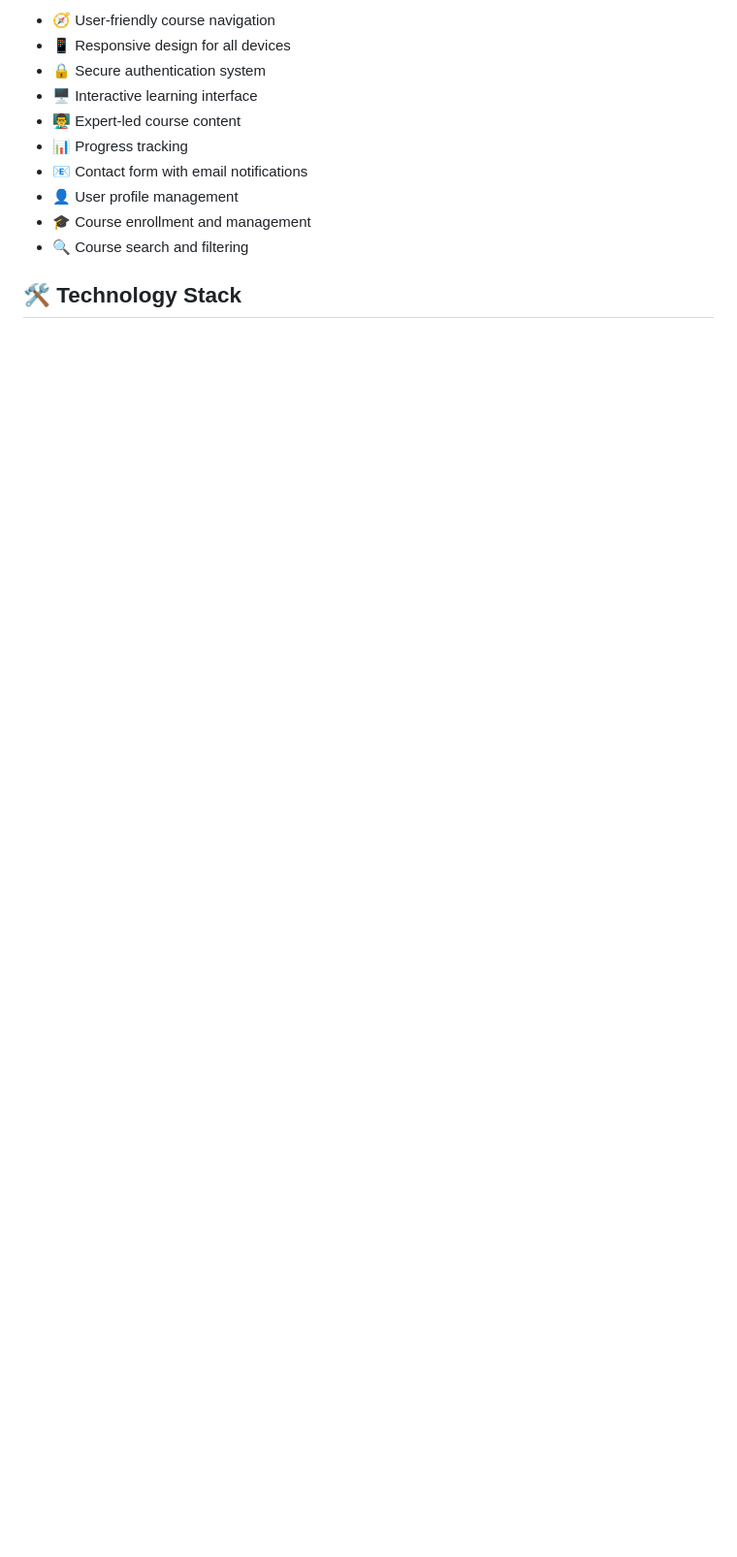
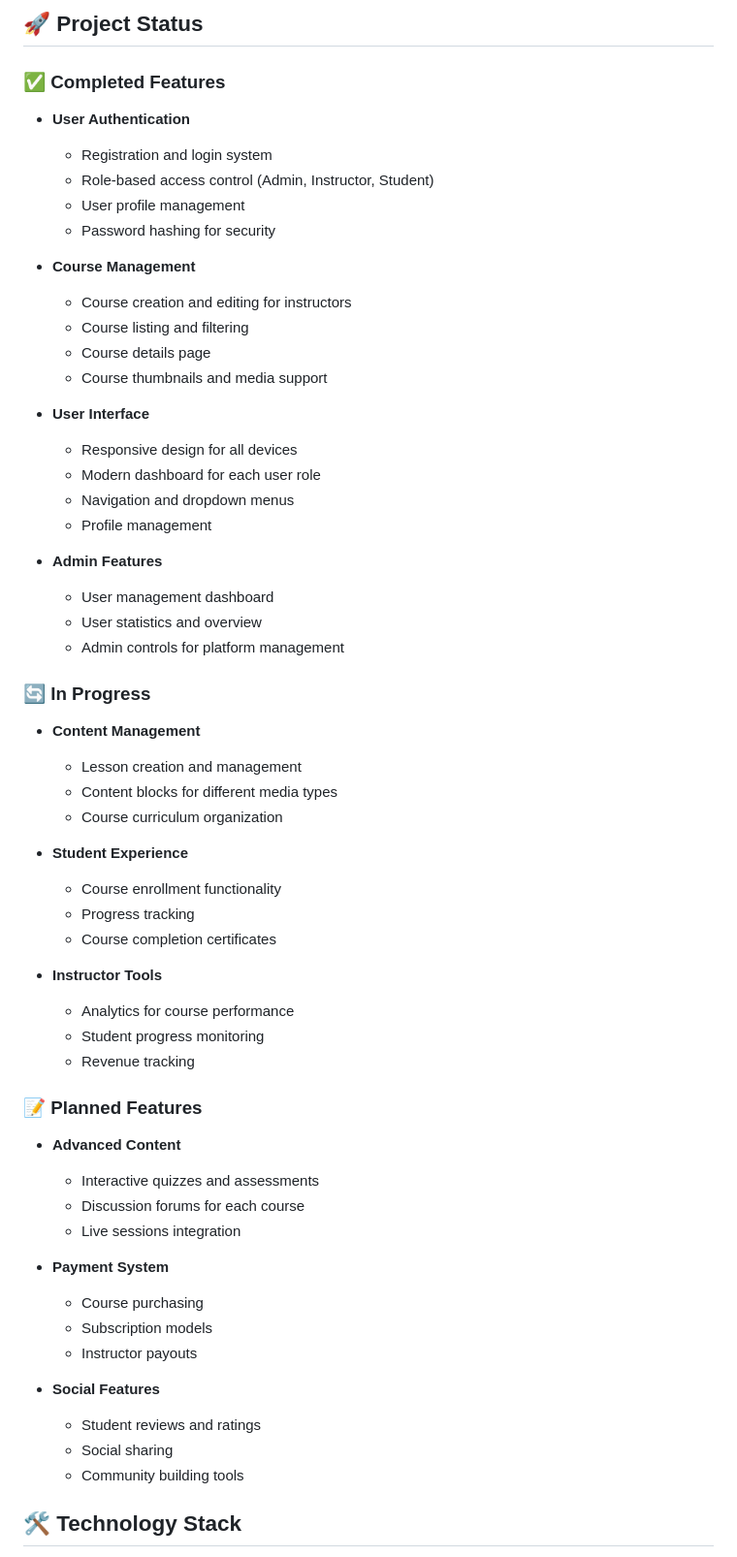
Before and after one commit to v-eenay/skillforge-elearning, a Markdown page: README.md, the part around one of its changes. Shown at 97% size. Rendered like a GitHub page; blank space fills up the shorter version.

```diff
--- a/README.md
+++ b/README.md
@@ -17,13 +19,63 @@ SkillForge is a modern e-learning platform designed to provide high-quality educ
 
-- 🧭 User-friendly course navigation
-- 📱 Responsive design for all devices
-- 🔒 Secure authentication system
-- 🖥️ Interactive learning interface
-- 👨‍🏫 Expert-led course content
-- 📊 Progress tracking
-- 📧 Contact form with email notifications
-- 👤 User profile management
-- 🎓 Course enrollment and management
-- 🔍 Course search and filtering
+## 🚀 Project Status
+
+### ✅ Completed Features
+
+- **User Authentication**
+  - Registration and login system
+  - Role-based access control (Admin, Instructor, Student)
+  - User profile management
+  - Password hashing for security
+
+- **Course Management**
+  - Course creation and editing for instructors
+  - Course listing and filtering
+  - Course details page
+  - Course thumbnails and media support
+
+- **User Interface**
+  - Responsive design for all devices
+  - Modern dashboard for each user role
+  - Navigation and dropdown menus
+  - Profile management
+
+- **Admin Features**
+  - User management dashboard
+  - User statistics and overview
+  - Admin controls for platform management
+
+### 🔄 In Progress
+
+- **Content Management**
+  - Lesson creation and management
+  - Content blocks for different media types
+  - Course curriculum organization
+
+- **Student Experience**
+  - Course enrollment functionality
+  - Progress tracking
+  - Course completion certificates
+
+- **Instructor Tools**
+  - Analytics for course performance
+  - Student progress monitoring
+  - Revenue tracking
+
+### 📝 Planned Features
+
+- **Advanced Content**
+  - Interactive quizzes and assessments
+  - Discussion forums for each course
+  - Live sessions integration
+
+- **Payment System**
+  - Course purchasing
+  - Subscription models
+  - Instructor payouts
+
+- **Social Features**
+  - Student reviews and ratings
+  - Social sharing
+  - Community building tools
 
 ## 🛠️ Technology Stack
```
Also changed, not shown: other parts of README.md (+176 -45 lines).
